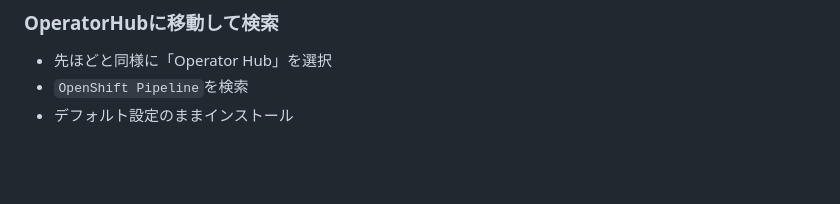
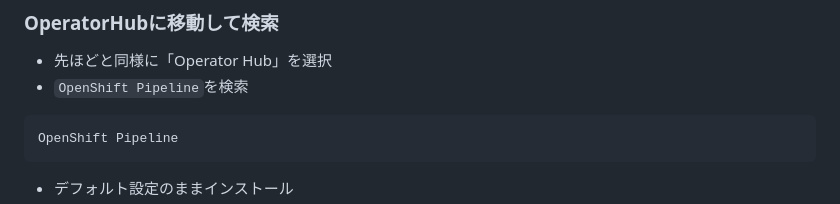
Before and after one commit to taisyo7333/openshift-handson, a Markdown page: operator-installing/text.md, the part around one of its changes. Drawn GitHub-style; blank space fills up the shorter version.

````diff
--- a/operator-installing/text.md
+++ b/operator-installing/text.md
@@ -87,4 +87,9 @@ OpenShiftおよびArgoCDにはそれぞれ独自の「**ロールベースのア
 ### OperatorHubに移動して検索
 - 先ほどと同様に「Operator Hub」を選択
 - `OpenShift Pipeline`を検索
+
+```
+OpenShift Pipeline
+```
+
 - デフォルト設定のままインストール
````
Also changed, not shown: other parts of operator-installing/text.md (+3 -0 lines), operator-installing/スクリーンショット 2025-01-28 12.23.15.png (added).
